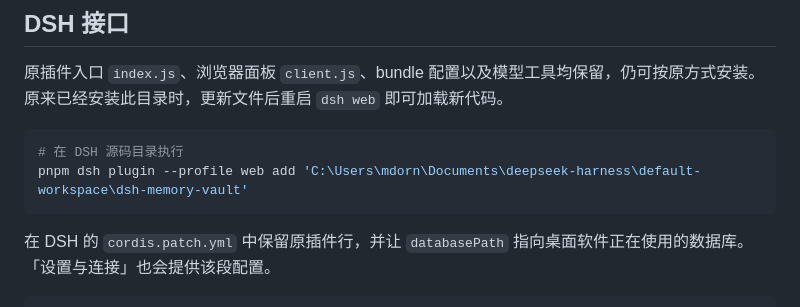
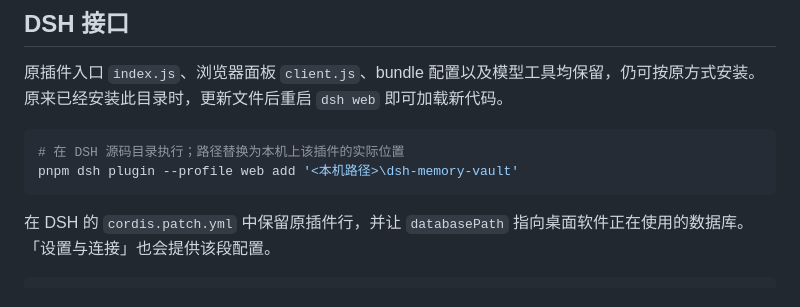
Before and after one commit to HuaimaoCy/Alaya-Database, a Markdown page: docs/standalone.zh.md, the part around the change. GitHub-like rendering.

Commit message:
docs: redact a local absolute path from the standalone install instructions

````diff
--- a/docs/standalone.zh.md
+++ b/docs/standalone.zh.md
@@ -71,8 +71,8 @@ Codex 的 MCP 配置格式依据 [OpenAI 官方说明](https://learn.chatgpt.com
 原插件入口 `index.js`、浏览器面板 `client.js`、bundle 配置以及模型工具均保留，仍可按原方式安装。原来已经安装此目录时，更新文件后重启 `dsh web` 即可加载新代码。
 
 ```powershell
-# 在 DSH 源码目录执行
-pnpm dsh plugin --profile web add 'C:\Users\mdorn\Documents\deepseek-harness\default-workspace\dsh-memory-vault'
+# 在 DSH 源码目录执行；路径替换为本机上该插件的实际位置
+pnpm dsh plugin --profile web add '<本机路径>\dsh-memory-vault'
 ```
 
 在 DSH 的 `cordis.patch.yml` 中保留原插件行，并让 `databasePath` 指向桌面软件正在使用的数据库。「设置与连接」也会提供该段配置。
````
